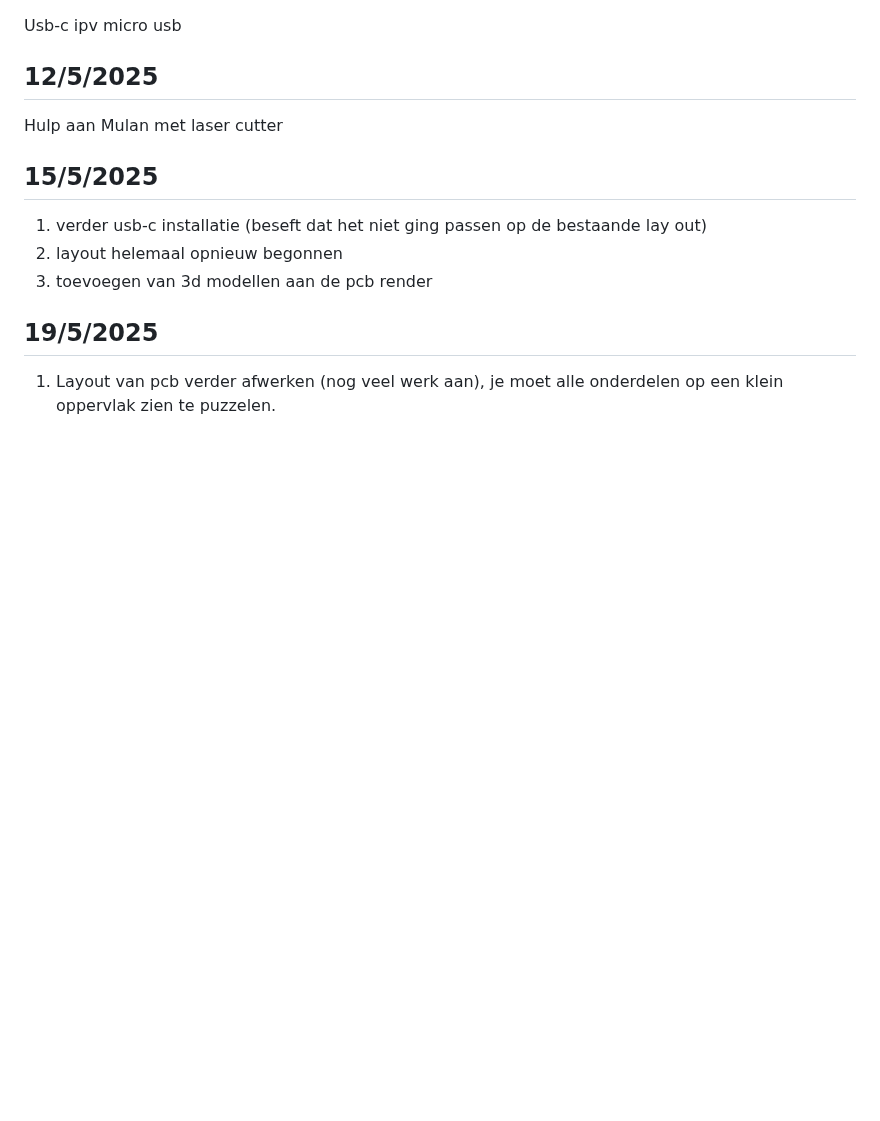
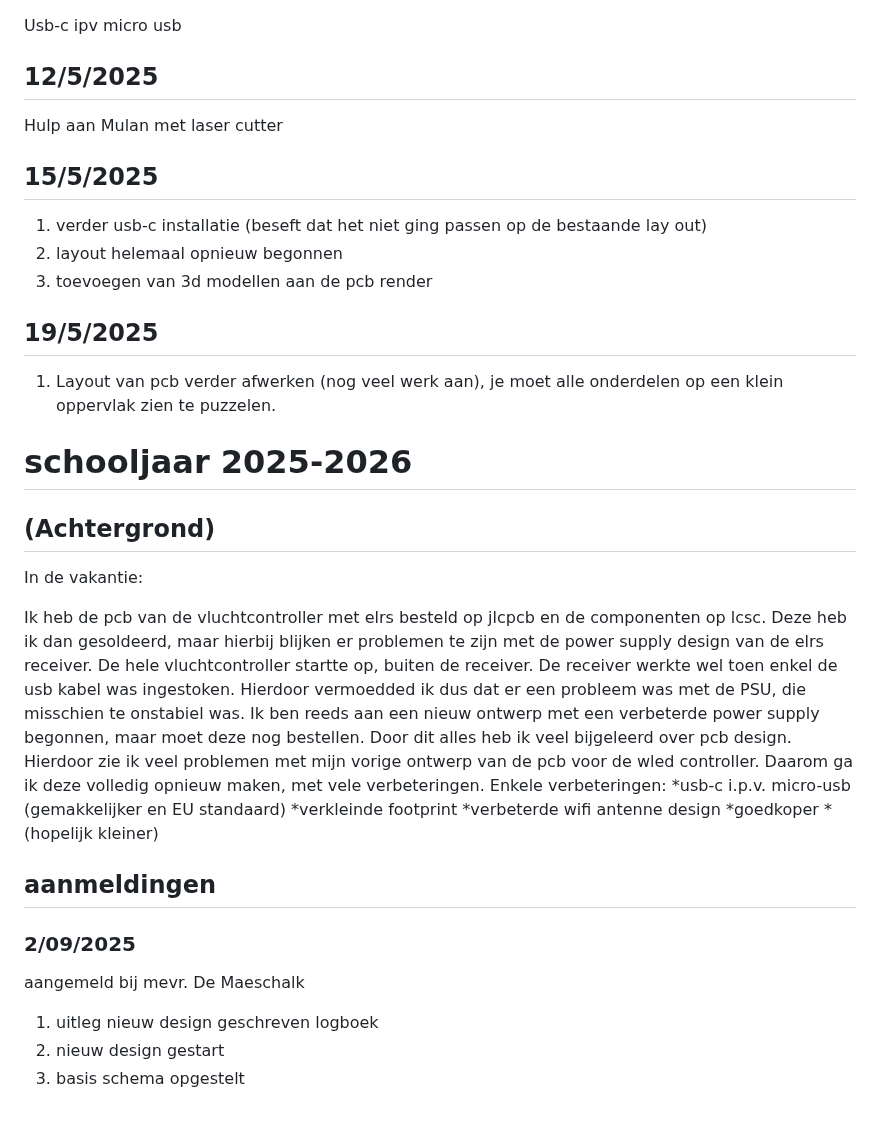
Before and after one commit to Torie3/WLED-Usermod-SPEC7led, a Markdown page: logboek.md, the part around the change. Rendered like a GitHub page; blank space fills up the shorter version.

Commit message:
update logboek
nieuw schooljaar

```diff
--- a/logboek.md
+++ b/logboek.md
@@ -101,3 +101,25 @@ Hulp aan Mulan met laser cutter
 3) toevoegen van 3d modellen aan de pcb render
 ## 19/5/2025
 1) Layout van pcb verder afwerken (nog veel werk aan), je moet alle onderdelen op een klein oppervlak zien te puzzelen.
+
+# schooljaar 2025-2026
+
+## (Achtergrond)
+
+In de vakantie:
+
+Ik heb de pcb van de vluchtcontroller met elrs besteld op jlcpcb en de componenten op lcsc. Deze heb ik dan gesoldeerd, maar hierbij blijken er problemen te zijn met de power supply design van de elrs receiver. De hele vluchtcontroller startte op, buiten de receiver. De receiver werkte wel toen enkel de usb kabel was ingestoken. Hierdoor vermoedded ik dus dat er een probleem was met de PSU, die misschien te onstabiel was. Ik ben reeds aan een nieuw ontwerp met een verbeterde power supply begonnen, maar moet deze nog bestellen. Door dit alles heb ik veel bijgeleerd over pcb design. Hierdoor zie ik veel problemen met mijn vorige ontwerp van de pcb voor de wled controller. Daarom ga ik deze volledig opnieuw maken, met vele verbeteringen.
+Enkele verbeteringen:
+*usb-c i.p.v. micro-usb (gemakkelijker en EU standaard)
+*verkleinde footprint
+*verbeterde wifi antenne design
+*goedkoper
+*(hopelijk kleiner)
+
+## aanmeldingen
+
+### 2/09/2025
+aangemeld bij mevr. De Maeschalk
+1) uitleg nieuw design geschreven logboek
+2) nieuw design gestart
+3) basis schema opgestelt
```
